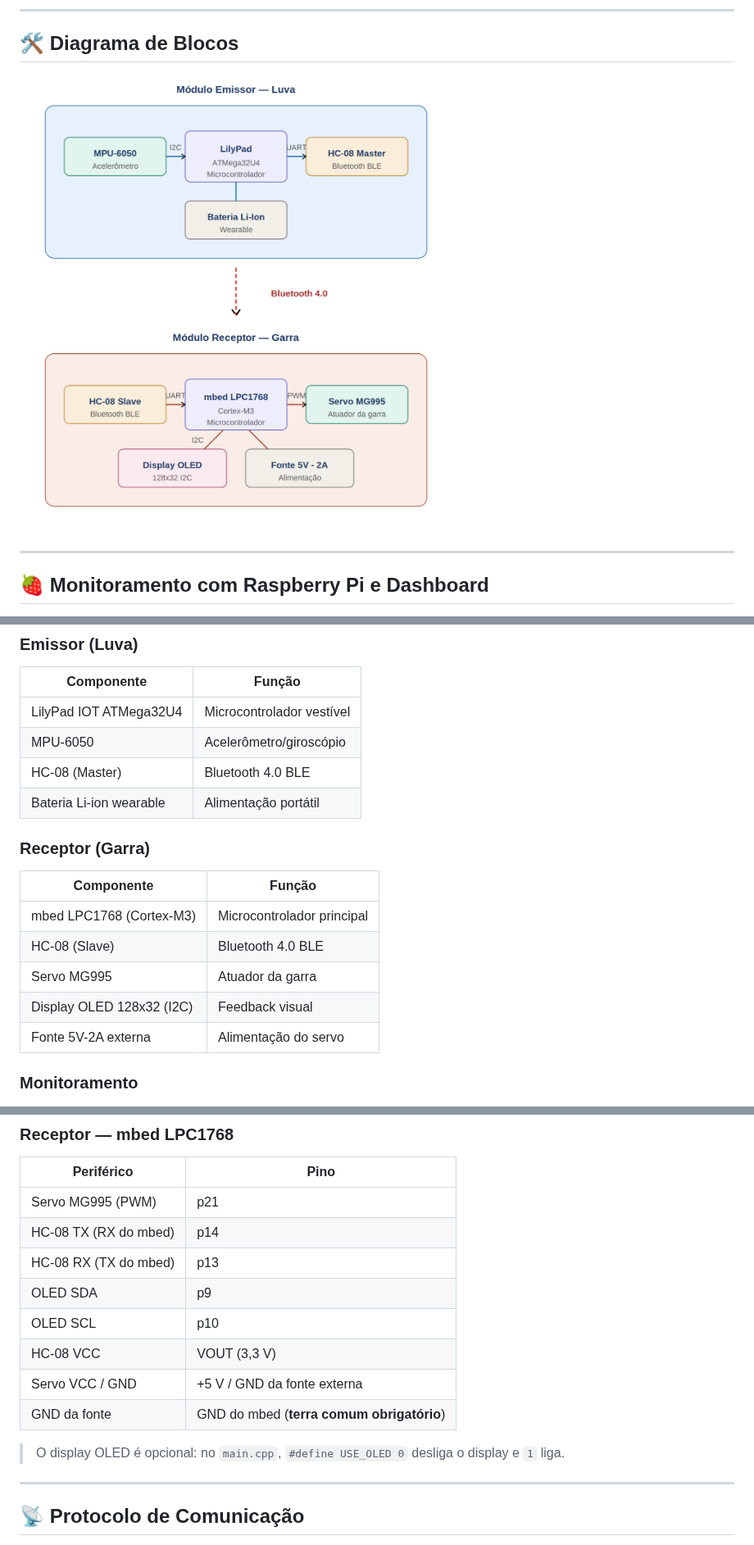
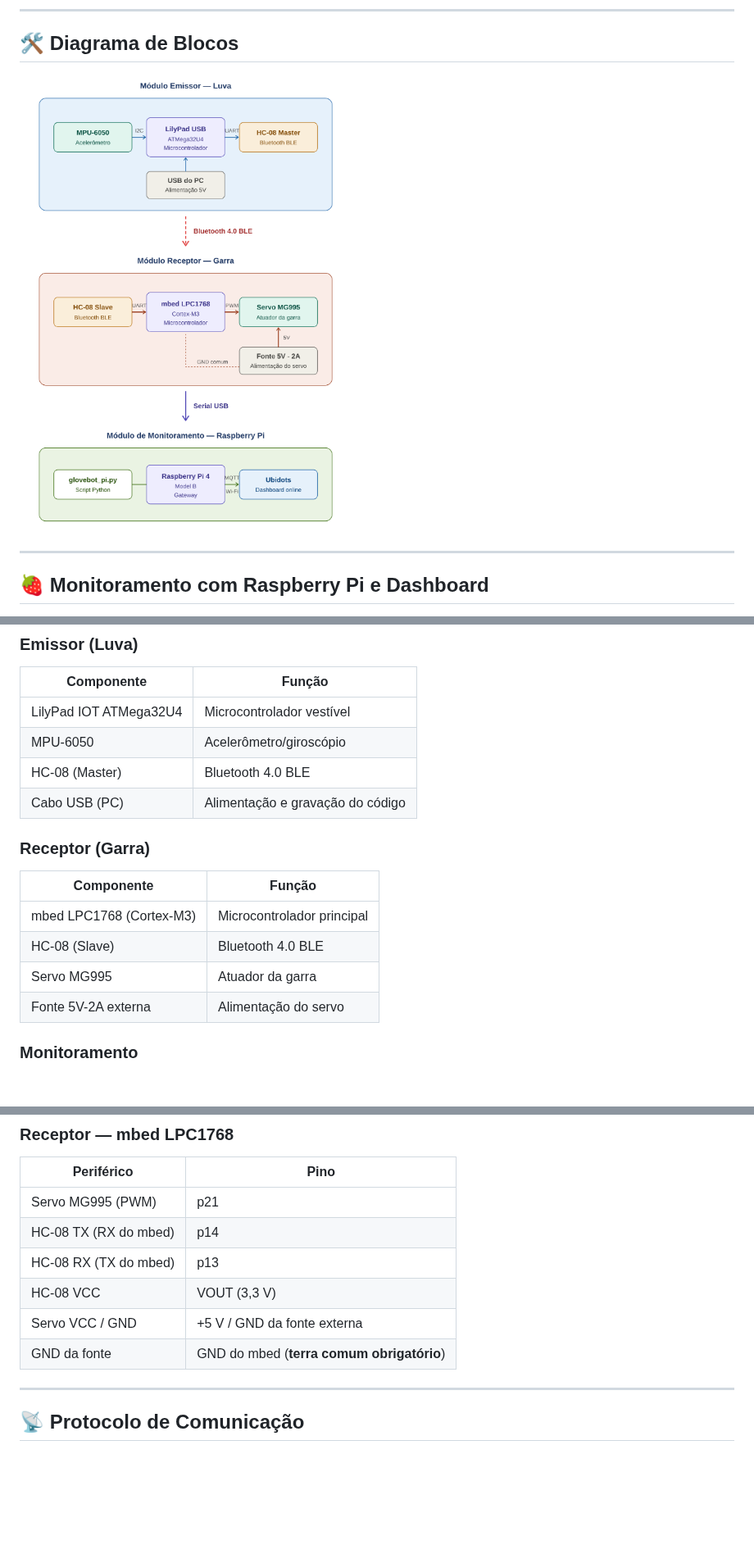
Before and after one commit to enzogrando/GloveBot, a Markdown page: README.md, 3 parts joined by grey strips. Shown at 82% size. GitHub-like rendering; pictures changed too: docs/diagrama_blocos.png; blank space fills up the shorter version.

```diff
--- a/README.md
+++ b/README.md
@@ -87,7 +87,7 @@ Luva ──Bluetooth──► mbed + Garra ──Serial USB──► Raspberry P
 | LilyPad IOT ATMega32U4 | Microcontrolador vestível |
 | MPU-6050 | Acelerômetro/giroscópio |
 | HC-08 (Master) | Bluetooth 4.0 BLE |
-| Bateria Li-ion wearable | Alimentação portátil |
+| Cabo USB (PC) | Alimentação e gravação do código |
 
 ### Receptor (Garra)
 | Componente | Função |
@@ -95,7 +95,6 @@ Luva ──Bluetooth──► mbed + Garra ──Serial USB──► Raspberry P
 | mbed LPC1768 (Cortex-M3) | Microcontrolador principal |
 | HC-08 (Slave) | Bluetooth 4.0 BLE |
 | Servo MG995 | Atuador da garra |
-| Display OLED 128x32 (I2C) | Feedback visual |
 | Fonte 5V-2A externa | Alimentação do servo |
 
 ### Monitoramento
@@ -122,13 +121,9 @@ Luva ──Bluetooth──► mbed + Garra ──Serial USB──► Raspberry P
 | Servo MG995 (PWM) | p21 |
 | HC-08 TX (RX do mbed) | p14 |
 | HC-08 RX (TX do mbed) | p13 |
-| OLED SDA | p9 |
-| OLED SCL | p10 |
 | HC-08 VCC | VOUT (3,3 V) |
 | Servo VCC / GND | +5 V / GND da fonte externa |
 | GND da fonte | GND do mbed (**terra comum obrigatório**) |
-
-> O display OLED é opcional: no `main.cpp`, `#define USE_OLED 0` desliga o display e `1` liga.
 
 ---
 
```
Also changed, not shown: 3 other files.
